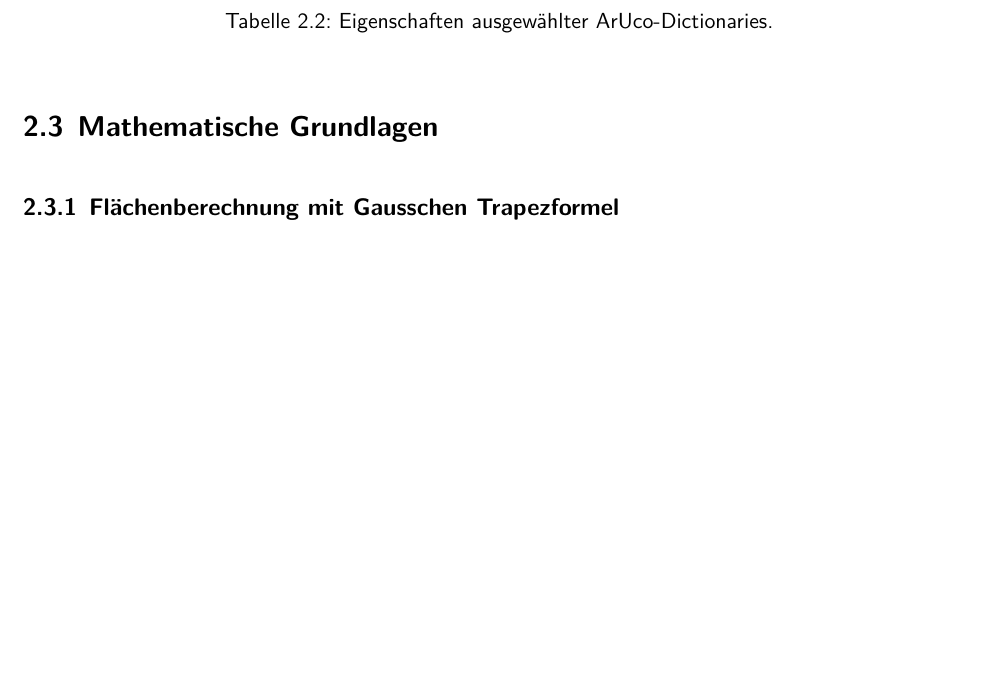
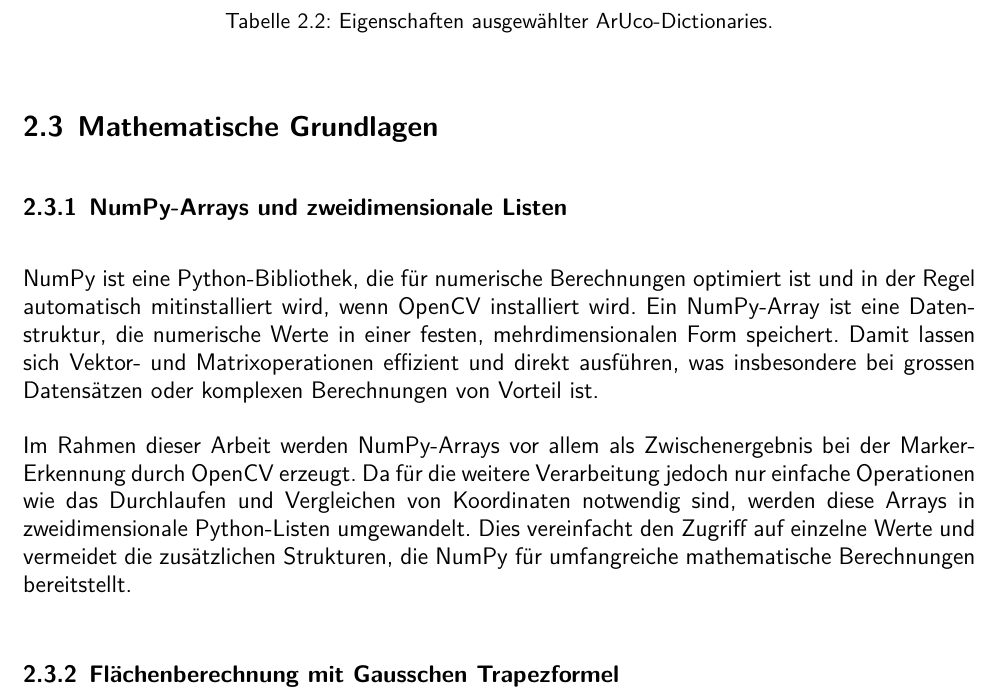
Before and after one commit to nToTheG/Maturaarbeit, a LaTeX document (Paper/Main.tex, which reads Paper/2-chap.tex): part of page 11 of 26, cut so that both start at the same text, the shorter picture padded with empty space. Compiled offline with XeLaTeX; a missing font is replaced by an installed copy or a similar font.

Commit message:
13.10.25 - Kapitel 2.3 fertig

```diff
--- a/Paper/2-chap.tex
+++ b/Paper/2-chap.tex
@@ -144,6 +144,15 @@ Da weitaus weniger als fünfzig Marker benötigt werden, reicht die \bodyCode{\_
 
 \section{Mathematische Grundlagen}
 
+\subsection{NumPy-Arrays und zweidimensionale Listen}
+\label{sub:numpy}
+NumPy ist eine Python-Bibliothek, die für numerische Berechnungen optimiert ist und in der Regel automatisch mitinstalliert wird, wenn OpenCV installiert wird.
+Ein NumPy-Array ist eine Datenstruktur, die numerische Werte in einer festen, mehrdimensionalen Form speichert.
+Damit lassen sich Vektor- und Matrixoperationen effizient und direkt ausführen, was insbesondere bei grossen Datensätzen oder komplexen Berechnungen von Vorteil ist.
+
+Im Rahmen dieser Arbeit werden NumPy-Arrays vor allem als Zwischenergebnis bei der Marker-Erkennung durch OpenCV erzeugt.
+Da für die weitere Verarbeitung jedoch nur einfache Operationen wie das Durchlaufen und Vergleichen von Koordinaten notwendig sind, werden diese Arrays in zweidimensionale Python-Listen umgewandelt.
+Dies vereinfacht den Zugriff auf einzelne Werte und vermeidet die zusätzlichen Strukturen, die NumPy für umfangreiche mathematische Berechnungen bereitstellt.
 
 \subsection{Flächenberechnung mit Gausschen Trapezformel}
 \label{sub:gauTrap}
```
